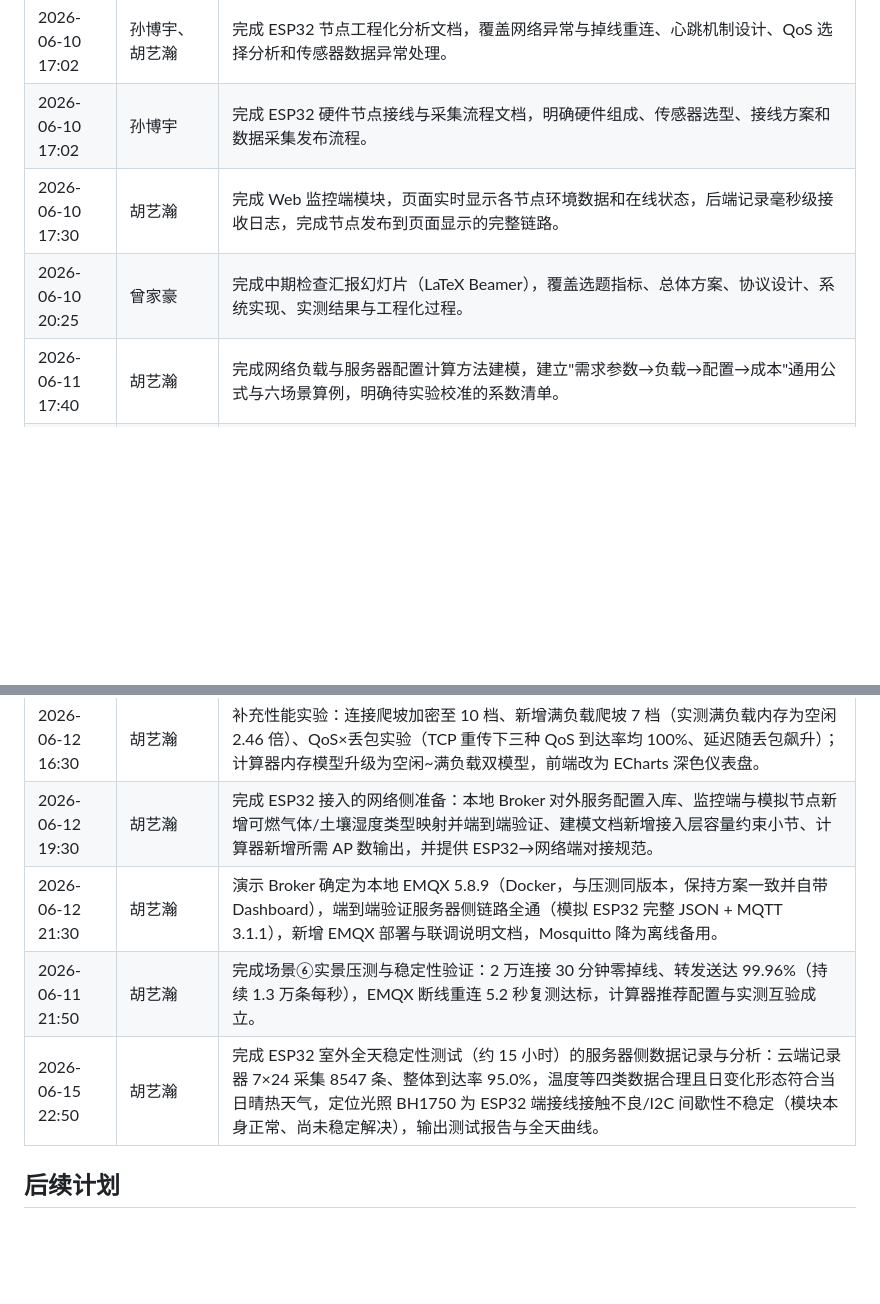
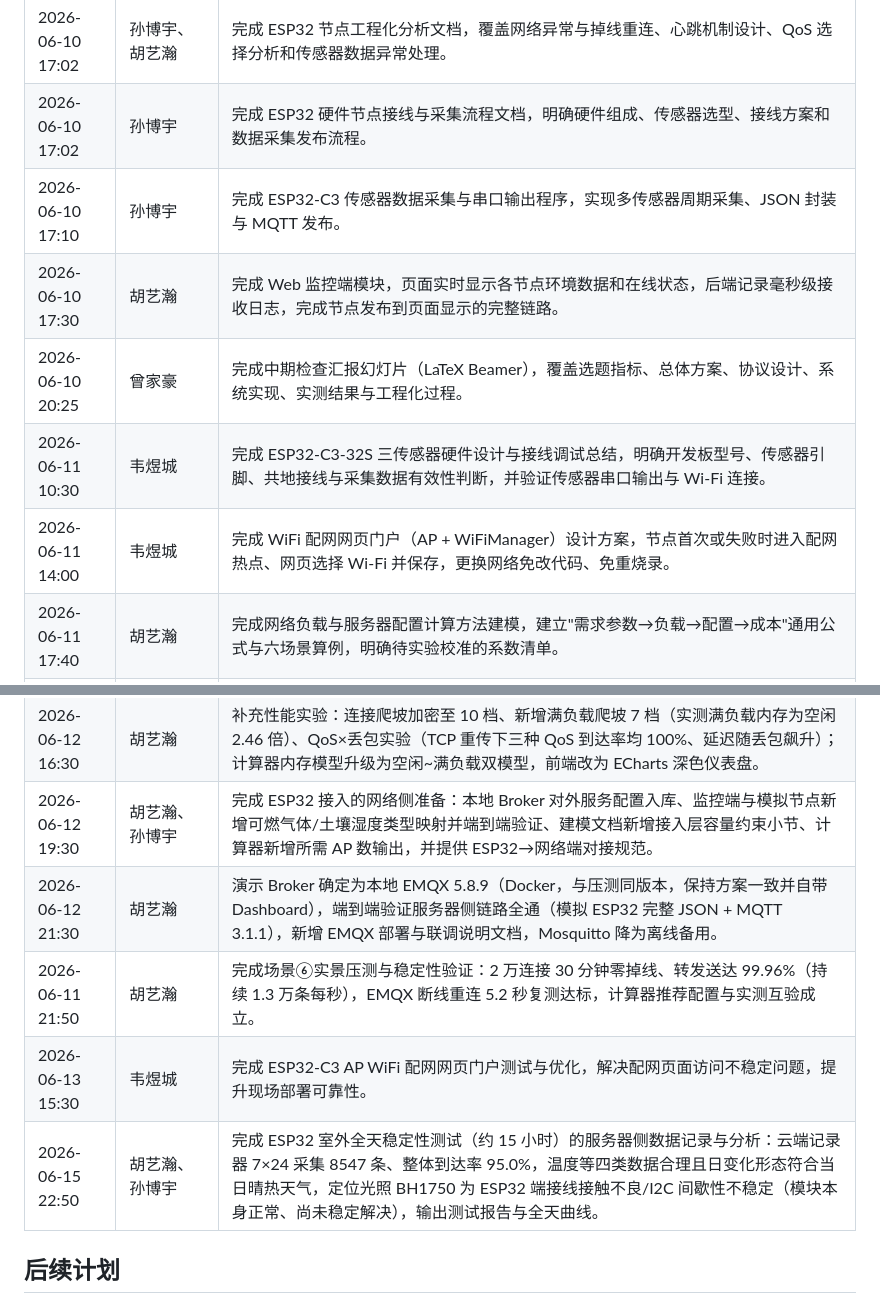
Before and after one commit to xiaohuangji/mqtt_env_monitor, a Markdown page: README.md, 2 parts joined by grey strips. Rendered like a GitHub page; blank space fills up the shorter version.

```diff
--- a/README.md
+++ b/README.md
@@ -76,17 +76,21 @@ mqtt_env_monitor/
 | 2026-06-10 15:15 | 胡&#8288;艺&#8288;瀚 | 完成 PC 模拟节点模块，支持节点编号、数据类型、上传周期和 QoS 配置，通过双节点并发上传和 Broker 重启断线重连验证。 |
 | 2026-06-10 17:02 | 孙&#8288;博&#8288;宇、胡&#8288;艺&#8288;瀚 | 完成 ESP32 节点工程化分析文档，覆盖网络异常与掉线重连、心跳机制设计、QoS 选择分析和传感器数据异常处理。 |
 | 2026-06-10 17:02 | 孙&#8288;博&#8288;宇 | 完成 ESP32 硬件节点接线与采集流程文档，明确硬件组成、传感器选型、接线方案和数据采集发布流程。 |
+| 2026-06-10 17:10 | 孙&#8288;博&#8288;宇 | 完成 ESP32-C3 传感器数据采集与串口输出程序，实现多传感器周期采集、JSON 封装与 MQTT 发布。 |
 | 2026-06-10 17:30 | 胡&#8288;艺&#8288;瀚 | 完成 Web 监控端模块，页面实时显示各节点环境数据和在线状态，后端记录毫秒级接收日志，完成节点发布到页面显示的完整链路。 |
 | 2026-06-10 20:25 | 曾&#8288;家&#8288;豪 | 完成中期检查汇报幻灯片（LaTeX Beamer），覆盖选题指标、总体方案、协议设计、系统实现、实测结果与工程化过程。 |
+| 2026-06-11 10:30 | 韦&#8288;煜&#8288;城 | 完成 ESP32-C3-32S 三传感器硬件设计与接线调试总结，明确开发板型号、传感器引脚、共地接线与采集数据有效性判断，并验证传感器串口输出与 Wi-Fi 连接。 |
+| 2026-06-11 14:00 | 韦&#8288;煜&#8288;城 | 完成 WiFi 配网网页门户（AP + WiFiManager）设计方案，节点首次或失败时进入配网热点、网页选择 Wi-Fi 并保存，更换网络免改代码、免重烧录。 |
 | 2026-06-11 17:40 | 胡&#8288;艺&#8288;瀚 | 完成网络负载与服务器配置计算方法建模，建立"需求参数→负载→配置→成本"通用公式与六场景算例，明确待实验校准的系数清单。 |
 | 2026-06-11 17:55 | 胡&#8288;艺&#8288;瀚 | 完成 MQTT 方案升级：节点与监控端支持 MQTT 5.0（Topic Alias）与 json/json-min/msgpack 三种 payload 格式，保留 3.1.1 兼容模式，云服务器部署 EMQX 5.8.9，本地验证通过。 |
 | 2026-06-11 21:00 | 胡&#8288;艺&#8288;瀚 | 完成性能实验：8 轮协议开销抓包矩阵、EMQX 容量与吞吐压测（5 万连接 / 5 万条每秒）、amqtt 对照实验（吞吐约 5 千条每秒单核饱和）、跨公网延迟实测（到达率 100%、平均 44.7 ms），全部模型系数实测校准并回填建模文档。 |
 | 2026-06-11 21:10 | 胡&#8288;艺&#8288;瀚 | 完成需求计算器：监控端新增 /calculator 页面，输入需求参数即输出网络负载、服务器配置与网络侧成本，与建模文档算例互验一致。 |
 | 2026-06-12 16:30 | 胡&#8288;艺&#8288;瀚 | 补充性能实验：连接爬坡加密至 10 档、新增满负载爬坡 7 档（实测满负载内存为空闲 2.46 倍）、QoS×丢包实验（TCP 重传下三种 QoS 到达率均 100%、延迟随丢包飙升）；计算器内存模型升级为空闲~满负载双模型，前端改为 ECharts 深色仪表盘。 |
-| 2026-06-12 19:30 | 胡&#8288;艺&#8288;瀚 | 完成 ESP32 接入的网络侧准备：本地 Broker 对外服务配置入库、监控端与模拟节点新增可燃气体/土壤湿度类型映射并端到端验证、建模文档新增接入层容量约束小节、计算器新增所需 AP 数输出，并提供 ESP32→网络端对接规范。 |
+| 2026-06-12 19:30 | 胡&#8288;艺&#8288;瀚、孙&#8288;博&#8288;宇 | 完成 ESP32 接入的网络侧准备：本地 Broker 对外服务配置入库、监控端与模拟节点新增可燃气体/土壤湿度类型映射并端到端验证、建模文档新增接入层容量约束小节、计算器新增所需 AP 数输出，并提供 ESP32→网络端对接规范。 |
 | 2026-06-12 21:30 | 胡&#8288;艺&#8288;瀚 | 演示 Broker 确定为本地 EMQX 5.8.9（Docker，与压测同版本，保持方案一致并自带 Dashboard），端到端验证服务器侧链路全通（模拟 ESP32 完整 JSON + MQTT 3.1.1），新增 EMQX 部署与联调说明文档，Mosquitto 降为离线备用。 |
 | 2026-06-11 21:50 | 胡&#8288;艺&#8288;瀚 | 完成场景⑥实景压测与稳定性验证：2 万连接 30 分钟零掉线、转发送达 99.96%（持续 1.3 万条每秒），EMQX 断线重连 5.2 秒复测达标，计算器推荐配置与实测互验成立。 |
-| 2026-06-15 22:50 | 胡&#8288;艺&#8288;瀚 | 完成 ESP32 室外全天稳定性测试（约 15 小时）的服务器侧数据记录与分析：云端记录器 7×24 采集 8547 条、整体到达率 95.0%，温度等四类数据合理且日变化形态符合当日晴热天气，定位光照 BH1750 为 ESP32 端接线接触不良/I2C 间歇性不稳定（模块本身正常、尚未稳定解决），输出测试报告与全天曲线。 |
+| 2026-06-13 15:30 | 韦&#8288;煜&#8288;城 | 完成 ESP32-C3 AP WiFi 配网网页门户测试与优化，解决配网页面访问不稳定问题，提升现场部署可靠性。 |
+| 2026-06-15 22:50 | 胡&#8288;艺&#8288;瀚、孙&#8288;博&#8288;宇 | 完成 ESP32 室外全天稳定性测试（约 15 小时）的服务器侧数据记录与分析：云端记录器 7×24 采集 8547 条、整体到达率 95.0%，温度等四类数据合理且日变化形态符合当日晴热天气，定位光照 BH1750 为 ESP32 端接线接触不良/I2C 间歇性不稳定（模块本身正常、尚未稳定解决），输出测试报告与全天曲线。 |
 
 ## 后续计划
 
```
Also changed, not shown: docs/project_outputs/项目日志.md (+6 -2 lines).
